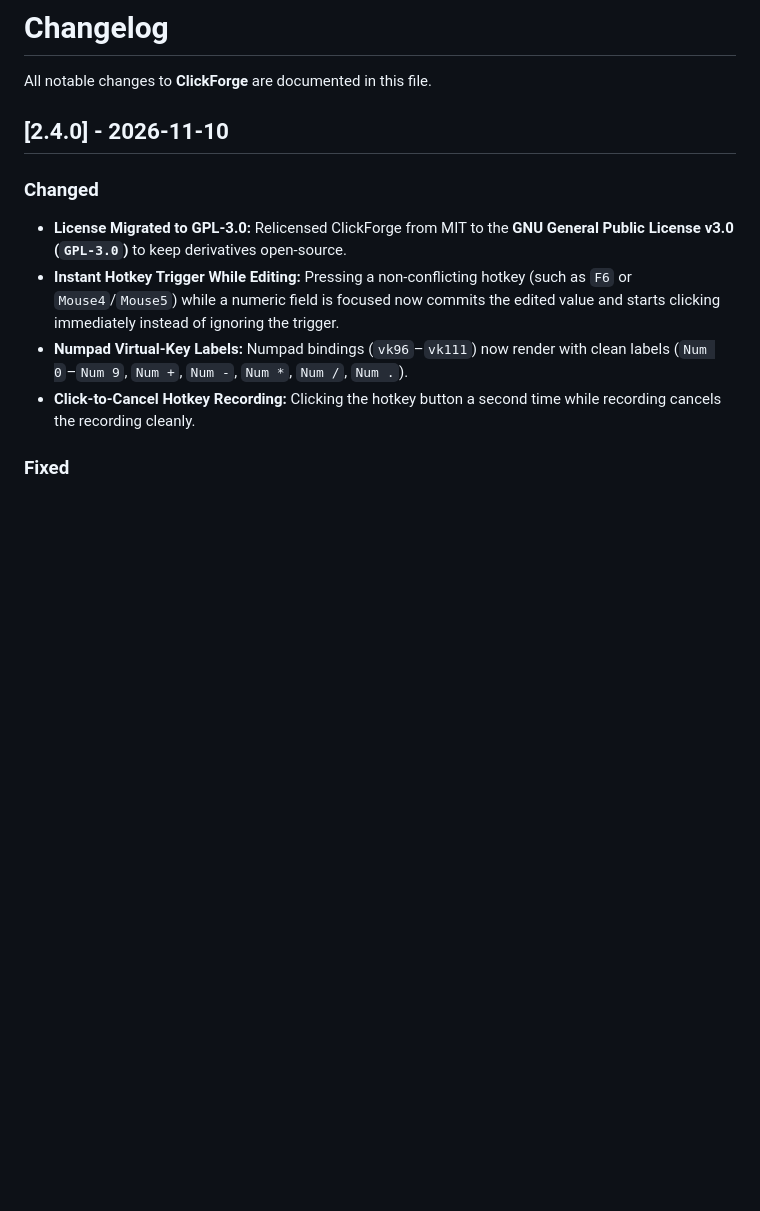
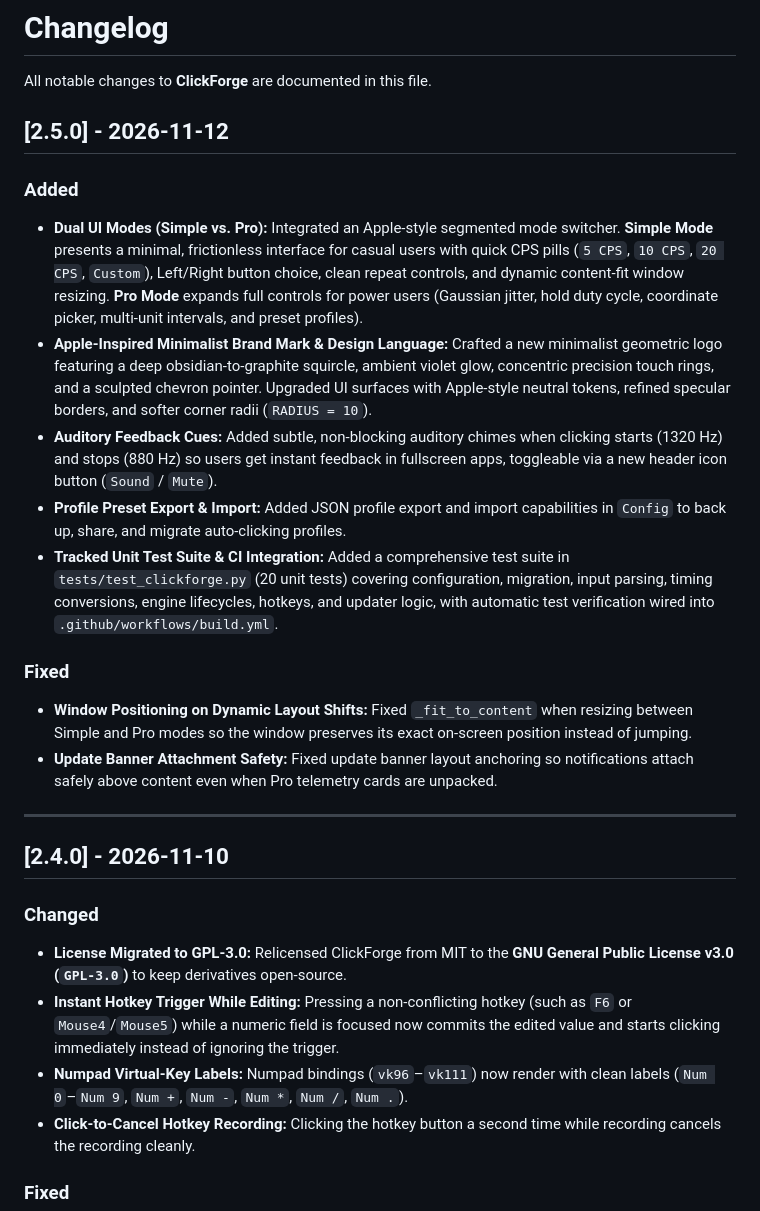
Before and after one commit to efeartn/ClickForge, a Markdown page: CHANGELOG.md, the part around the change. Drawn GitHub-style; blank space fills up the shorter version.

```diff
--- a/CHANGELOG.md
+++ b/CHANGELOG.md
@@ -1,6 +1,21 @@
 # Changelog
 
 All notable changes to **ClickForge** are documented in this file.
+
+## [2.5.0] - 2026-11-12
+
+### Added
+- **Dual UI Modes (Simple vs. Pro):** Integrated an Apple-style segmented mode switcher. **Simple Mode** presents a minimal, frictionless interface for casual users with quick CPS pills (`5 CPS`, `10 CPS`, `20 CPS`, `Custom`), Left/Right button choice, clean repeat controls, and dynamic content-fit window resizing. **Pro Mode** expands full controls for power users (Gaussian jitter, hold duty cycle, coordinate picker, multi-unit intervals, and preset profiles).
+- **Apple-Inspired Minimalist Brand Mark & Design Language:** Crafted a new minimalist geometric logo featuring a deep obsidian-to-graphite squircle, ambient violet glow, concentric precision touch rings, and a sculpted chevron pointer. Upgraded UI surfaces with Apple-style neutral tokens, refined specular borders, and softer corner radii (`RADIUS = 10`).
+- **Auditory Feedback Cues:** Added subtle, non-blocking auditory chimes when clicking starts (1320 Hz) and stops (880 Hz) so users get instant feedback in fullscreen apps, toggleable via a new header icon button (`Sound` / `Mute`).
+- **Profile Preset Export & Import:** Added JSON profile export and import capabilities in `Config` to back up, share, and migrate auto-clicking profiles.
+- **Tracked Unit Test Suite & CI Integration:** Added a comprehensive test suite in `tests/test_clickforge.py` (20 unit tests) covering configuration, migration, input parsing, timing conversions, engine lifecycles, hotkeys, and updater logic, with automatic test verification wired into `.github/workflows/build.yml`.
+
+### Fixed
+- **Window Positioning on Dynamic Layout Shifts:** Fixed `_fit_to_content` when resizing between Simple and Pro modes so the window preserves its exact on-screen position instead of jumping.
+- **Update Banner Attachment Safety:** Fixed update banner layout anchoring so notifications attach safely above content even when Pro telemetry cards are unpacked.
+
+---
 
 ## [2.4.0] - 2026-11-10
 
```
Also changed, not shown: HANDOFF.md (added, +80 -0 lines), README.md (+11 -4 lines), assets/icon.png, 11 other files.
